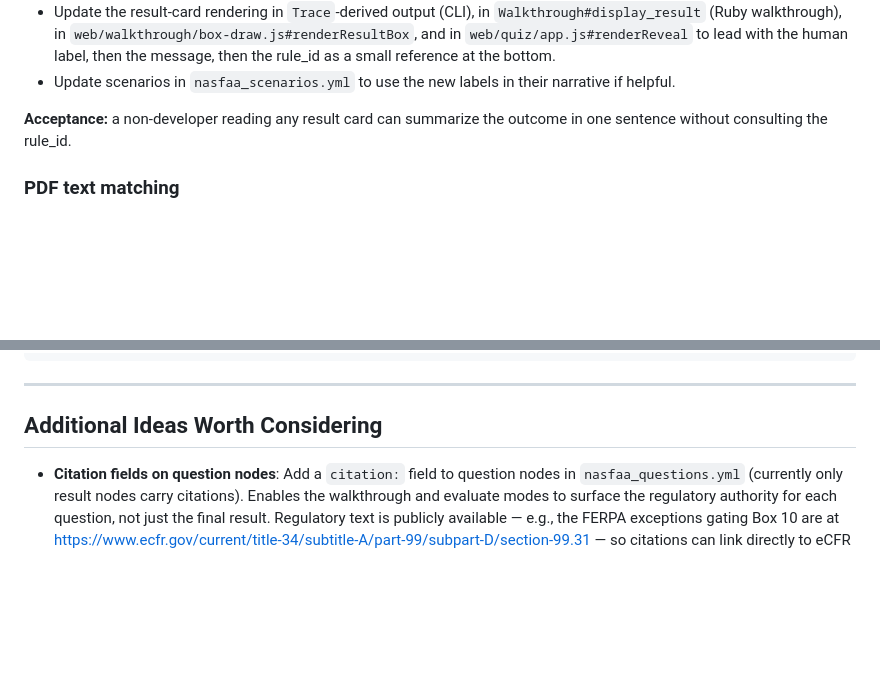
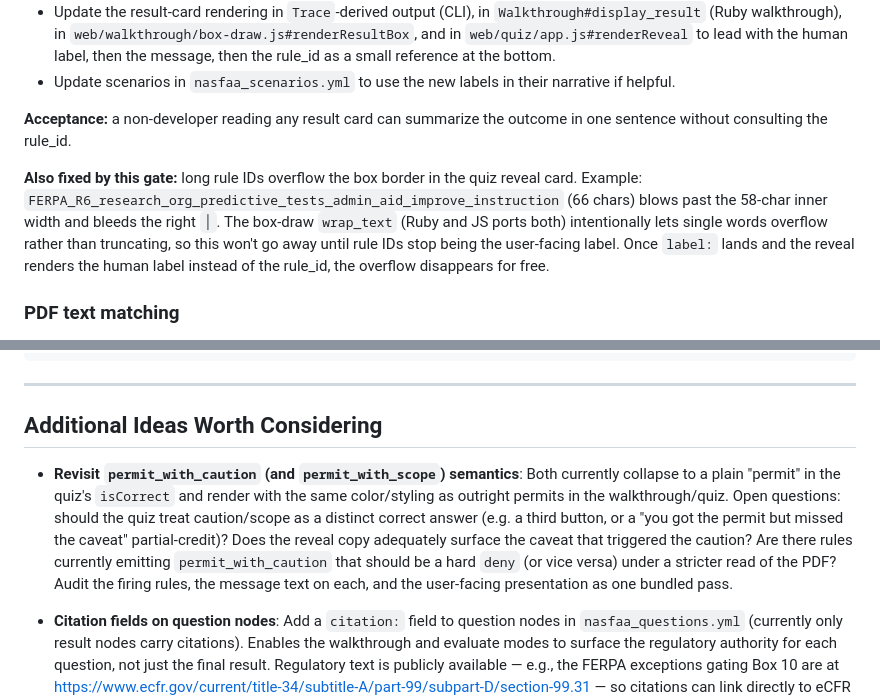
Before and after one commit to doolin/nasfaa_disclosure, a Markdown page: docs/ROADMAP.md, 2 parts joined by grey strips. GitHub-like rendering; blank space fills up the shorter version.

Commit message:
Add permit_with_caution semantics audit to the ideas list
Bundles three open questions in one entry: how the quiz scores
caution/scope vs plain permit, whether the reveal copy carries the
caveat, and whether any rules are mis-classified vs the PDF.

```diff
--- a/docs/ROADMAP.md
+++ b/docs/ROADMAP.md
@@ -218,6 +218,8 @@ The four blockers listed at the top of this document. Each has its own working n
 
 **Acceptance:** a non-developer reading any result card can summarize the outcome in one sentence without consulting the rule_id.
 
+**Also fixed by this gate:** long rule IDs overflow the box border in the quiz reveal card. Example: `FERPA_R6_research_org_predictive_tests_admin_aid_improve_instruction` (66 chars) blows past the 58-char inner width and bleeds the right `│`. The box-draw `wrap_text` (Ruby and JS ports both) intentionally lets single words overflow rather than truncating, so this won't go away until rule IDs stop being the user-facing label. Once `label:` lands and the reveal renders the human label instead of the rule_id, the overflow disappears for free.
+
 ### PDF text matching
 
 See [§ PDF text fidelity audit](#additional-ideas-worth-considering) under Additional Ideas. Audit `pdf_text:` on every question node + every result node `message:` field against the canonical PDF; either bring them to verbatim parity or add a `--pdf-text`-style toggle on the web pages. Already partially done in the CLI (`bin/nasfaa walkthrough --pdf-text` populates `pdf_text:`). The web pages need their own verbatim-mode toggle and a drift check that flags divergence in CI.
@@ -245,6 +247,8 @@ Phase 1.5 (Rule Engine + Audit Trail + Verification) ✅
 ---
 
 ## Additional Ideas Worth Considering
+
+- **Revisit `permit_with_caution` (and `permit_with_scope`) semantics**: Both currently collapse to a plain "permit" in the quiz's `isCorrect` and render with the same color/styling as outright permits in the walkthrough/quiz. Open questions: should the quiz treat caution/scope as a distinct correct answer (e.g. a third button, or a "you got the permit but missed the caveat" partial-credit)? Does the reveal copy adequately surface the caveat that triggered the caution? Are there rules currently emitting `permit_with_caution` that should be a hard `deny` (or vice versa) under a stricter read of the PDF? Audit the firing rules, the message text on each, and the user-facing presentation as one bundled pass.
 
 - **Citation fields on question nodes**: Add a `citation:` field to question nodes in `nasfaa_questions.yml` (currently only result nodes carry citations). Enables the walkthrough and evaluate modes to surface the regulatory authority for each question, not just the final result. Regulatory text is publicly available — e.g., the FERPA exceptions gating Box 10 are at https://www.ecfr.gov/current/title-34/subtitle-A/part-99/subpart-D/section-99.31 — so citations can link directly to eCFR rather than paywalled summary documents.
 
```
